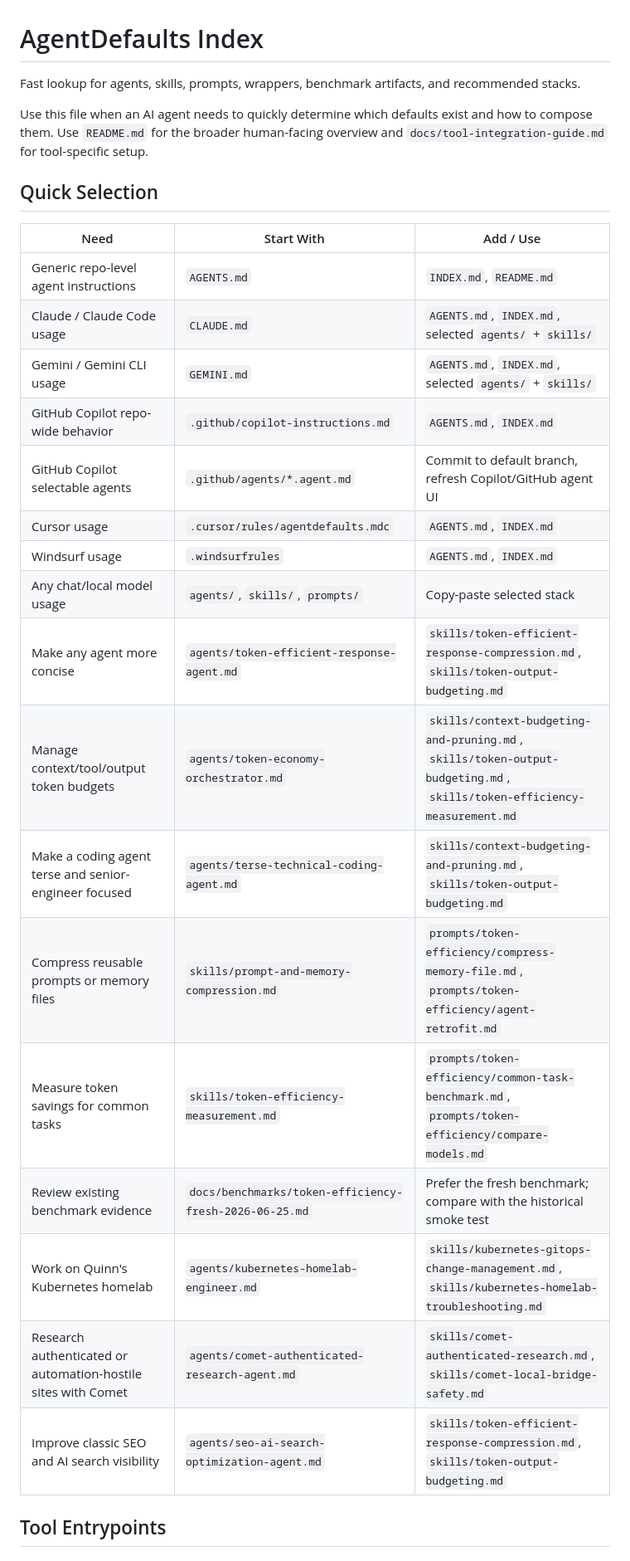
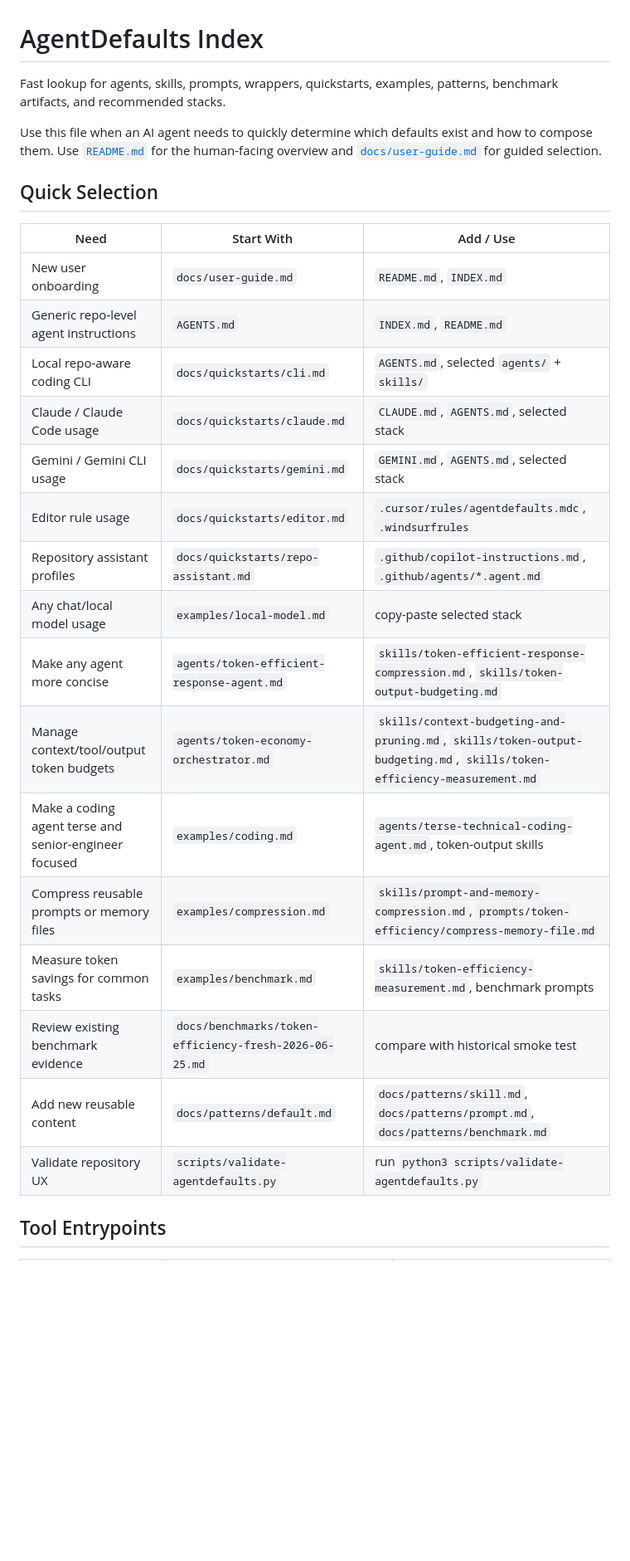
Before and after one commit to Quazmoz/agentdefaults, a Markdown page: INDEX.md, the part around one of its changes. Shown at 83% size. GitHub-like rendering; blank space fills up the shorter version.

```diff
--- a/INDEX.md
+++ b/INDEX.md
@@ -1,30 +1,29 @@
 # AgentDefaults Index
 
-Fast lookup for agents, skills, prompts, wrappers, benchmark artifacts, and recommended stacks.
+Fast lookup for agents, skills, prompts, wrappers, quickstarts, examples, patterns, benchmark artifacts, and recommended stacks.
 
-Use this file when an AI agent needs to quickly determine which defaults exist and how to compose them. Use `README.md` for the broader human-facing overview and `docs/tool-integration-guide.md` for tool-specific setup.
+Use this file when an AI agent needs to quickly determine which defaults exist and how to compose them. Use [`README.md`](README.md) for the human-facing overview and [`docs/user-guide.md`](docs/user-guide.md) for guided selection.
 
 ## Quick Selection
 
 | Need | Start With | Add / Use |
 |---|---|---|
+| New user onboarding | `docs/user-guide.md` | `README.md`, `INDEX.md` |
 | Generic repo-level agent instructions | `AGENTS.md` | `INDEX.md`, `README.md` |
-| Claude / Claude Code usage | `CLAUDE.md` | `AGENTS.md`, `INDEX.md`, selected `agents/` + `skills/` |
-| Gemini / Gemini CLI usage | `GEMINI.md` | `AGENTS.md`, `INDEX.md`, selected `agents/` + `skills/` |
-| GitHub Copilot repo-wide behavior | `.github/copilot-instructions.md` | `AGENTS.md`, `INDEX.md` |
-| GitHub Copilot selectable agents | `.github/agents/*.agent.md` | Commit to default branch, refresh Copilot/GitHub agent UI |
-| Cursor usage | `.cursor/rules/agentdefaults.mdc` | `AGENTS.md`, `INDEX.md` |
-| Windsurf usage | `.windsurfrules` | `AGENTS.md`, `INDEX.md` |
-| Any chat/local model usage | `agents/`, `skills/`, `prompts/` | Copy-paste selected stack |
+| Local repo-aware coding CLI | `docs/quickstarts/cli.md` | `AGENTS.md`, selected `agents/` + `skills/` |
+| Claude / Claude Code usage | `docs/quickstarts/claude.md` | `CLAUDE.md`, `AGENTS.md`, selected stack |
+| Gemini / Gemini CLI usage | `docs/quickstarts/gemini.md` | `GEMINI.md`, `AGENTS.md`, selected stack |
+| Editor rule usage | `docs/quickstarts/editor.md` | `.cursor/rules/agentdefaults.mdc`, `.windsurfrules` |
+| Repository assistant profiles | `docs/quickstarts/repo-assistant.md` | `.github/copilot-instructions.md`, `.github/agents/*.agent.md` |
+| Any chat/local model usage | `examples/local-model.md` | copy-paste selected stack |
 | Make any agent more concise | `agents/token-efficient-response-agent.md` | `skills/token-efficient-response-compression.md`, `skills/token-output-budgeting.md` |
 | Manage context/tool/output token budgets | `agents/token-economy-orchestrator.md` | `skills/context-budgeting-and-pruning.md`, `skills/token-output-budgeting.md`, `skills/token-efficiency-measurement.md` |
-| Make a coding agent terse and senior-engineer focused | `agents/terse-technical-coding-agent.md` | `skills/context-budgeting-and-pruning.md`, `skills/token-output-budgeting.md` |
-| Compress reusable prompts or memory files | `skills/prompt-and-memory-compression.md` | `prompts/token-efficiency/compress-memory-file.md`, `prompts/token-efficiency/agent-retrofit.md` |
-| Measure token savings for common tasks | `skills/token-efficiency-measurement.md` | `prompts/token-efficiency/common-task-benchmark.md`, `prompts/token-efficiency/compare-models.md` |
-| Review existing benchmark evidence | `docs/benchmarks/token-efficiency-fresh-2026-06-25.md` | Prefer the fresh benchmark; compare with the historical smoke test |
-| Work on Quinn's Kubernetes homelab | `agents/kubernetes-homelab-engineer.md` | `skills/kubernetes-gitops-change-management.md`, `skills/kubernetes-homelab-troubleshooting.md` |
-| Research authenticated or automation-hostile sites with Comet | `agents/comet-authenticated-research-agent.md` | `skills/comet-authenticated-research.md`, `skills/comet-local-bridge-safety.md` |
-| Improve classic SEO and AI search visibility | `agents/seo-ai-search-optimization-agent.md` | `skills/token-efficient-response-compression.md`, `skills/token-output-budgeting.md` |
+| Make a coding agent terse and senior-engineer focused | `examples/coding.md` | `agents/terse-technical-coding-agent.md`, token-output skills |
+| Compress reusable prompts or memory files | `examples/compression.md` | `skills/prompt-and-memory-compression.md`, `prompts/token-efficiency/compress-memory-file.md` |
+| Measure token savings for common tasks | `examples/benchmark.md` | `skills/token-efficiency-measurement.md`, benchmark prompts |
+| Review existing benchmark evidence | `docs/benchmarks/token-efficiency-fresh-2026-06-25.md` | compare with historical smoke test |
+| Add new reusable content | `docs/patterns/default.md` | `docs/patterns/skill.md`, `docs/patterns/prompt.md`, `docs/patterns/benchmark.md` |
+| Validate repository UX | `scripts/validate-agentdefaults.py` | run `python3 scripts/validate-agentdefaults.py` |
 
 ## Tool Entrypoints
 
```
Also changed, not shown: other parts of INDEX.md (+60 -105 lines).
